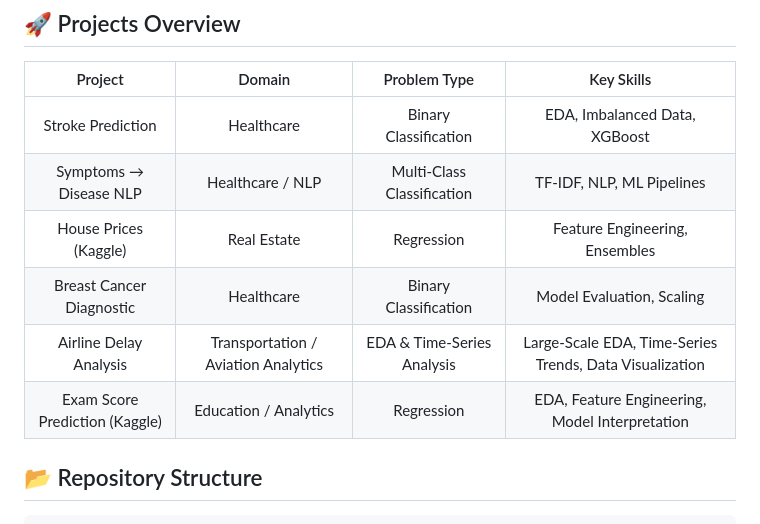
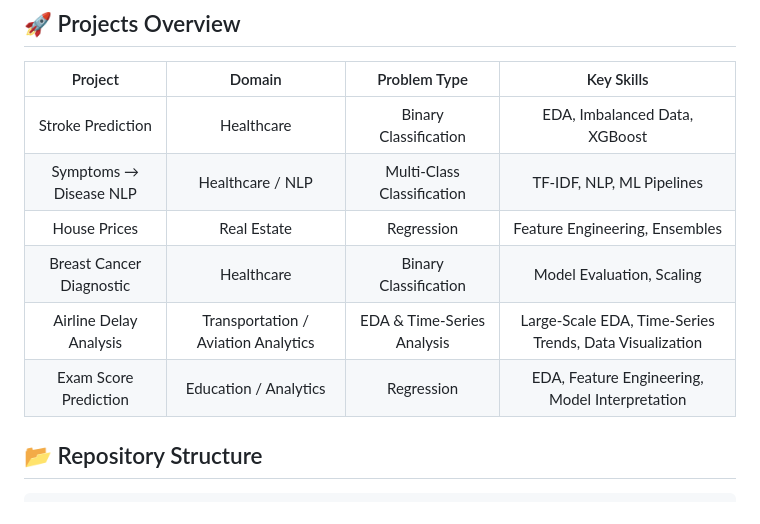
Before and after one commit to jep9731/personal-kaggle-ml-portfolio, a Markdown page: README.md, the part around the change. GitHub-like rendering.

````diff
--- a/README.md
+++ b/README.md
@@ -10,10 +10,10 @@ This repository emphasizes **clear problem framing**, **exploratory analysis**,
 |:-------:|:-------:|:------------:|:-----------:|
 | Stroke Prediction | Healthcare | Binary Classification | EDA, Imbalanced Data, XGBoost |
 | Symptoms → Disease NLP | Healthcare / NLP | Multi-Class Classification | TF-IDF, NLP, ML Pipelines |
-| House Prices (Kaggle) | Real Estate | Regression | Feature Engineering, Ensembles |
+| House Prices | Real Estate | Regression | Feature Engineering, Ensembles |
 | Breast Cancer Diagnostic | Healthcare | Binary Classification | Model Evaluation, Scaling |
 | Airline Delay Analysis | Transportation / Aviation Analytics | EDA & Time-Series Analysis | Large-Scale EDA, Time-Series Trends, Data Visualization |
-| Exam Score Prediction (Kaggle) | Education / Analytics | Regression | EDA, Feature Engineering, Model Interpretation |
+| Exam Score Prediction | Education / Analytics | Regression | EDA, Feature Engineering, Model Interpretation |
 
 ## 📂 Repository Structure
 ```
````
